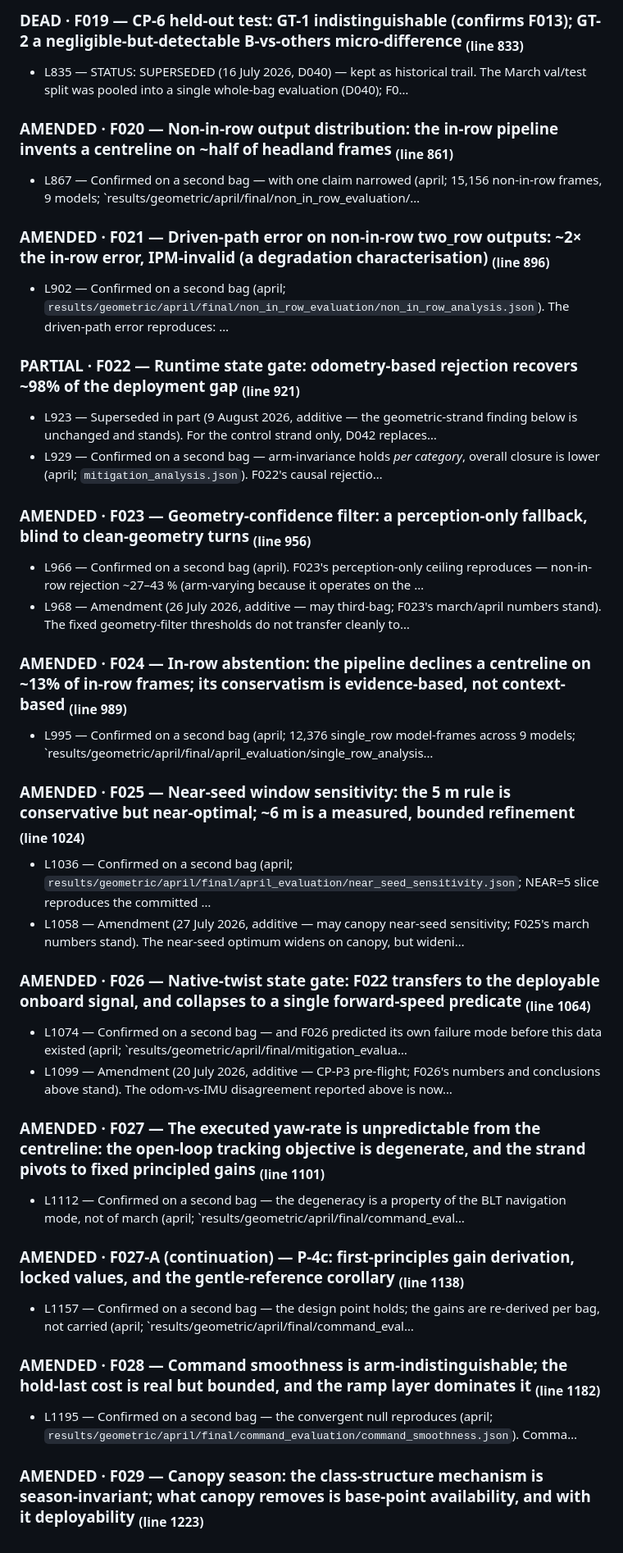
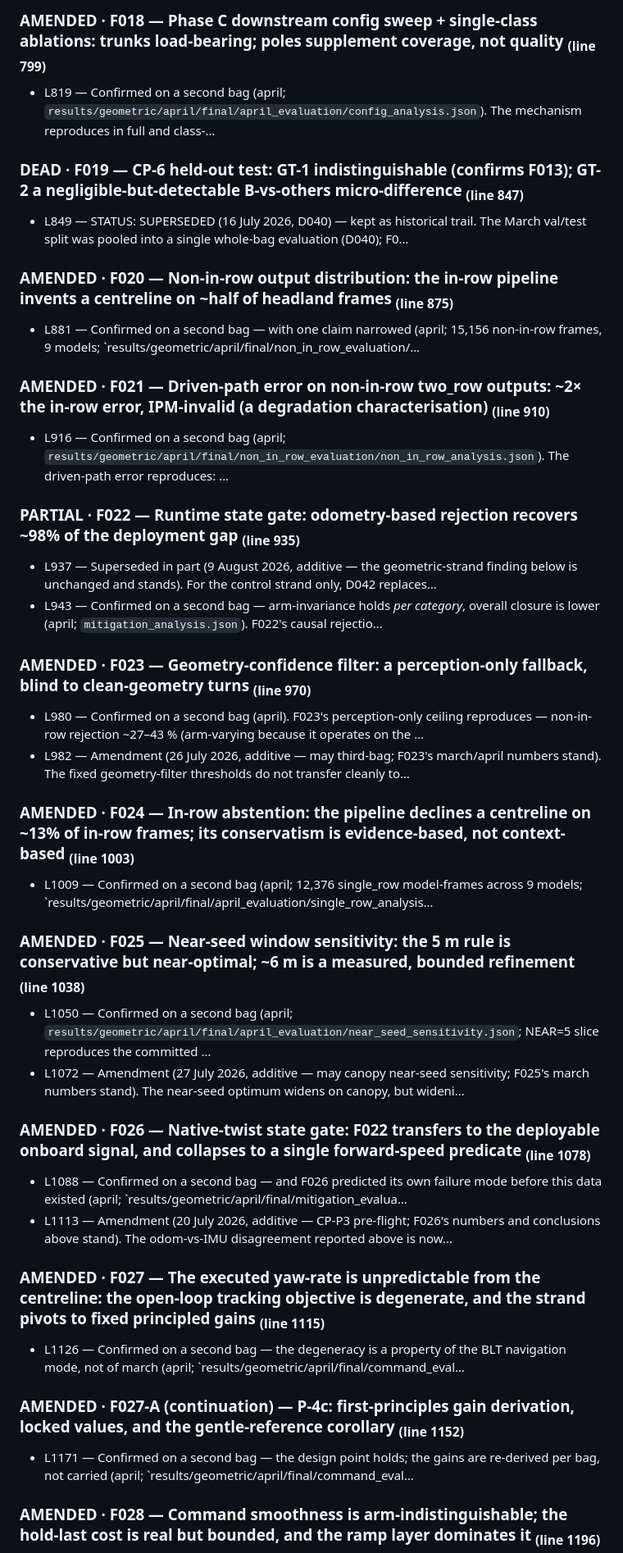
Before and after one commit to riceth/vineyard-nav-thesis, a Markdown page: vineyard_nav/docs/SUPERSESSION_INDEX.md, the part around one of its changes. Shown at 82% size. GitHub-like rendering.

```diff
--- a/vineyard_nav/docs/SUPERSESSION_INDEX.md
+++ b/vineyard_nav/docs/SUPERSESSION_INDEX.md
@@ -189,51 +195,51 @@ discussion; cite only the *endpoint* in the results.
 
-### DEAD · F019 — CP-6 held-out test: GT-1 indistinguishable (confirms F013); GT-2 a negligible-but-detectable B-vs-others micro-difference  <sub>(line 833)</sub>
+### AMENDED · F018 — Phase C downstream config sweep + single-class ablations: trunks load-bearing; poles supplement coverage, not quality  <sub>(line 799)</sub>
 
-- L835 — STATUS: SUPERSEDED (16 July 2026, D040) — kept as historical trail. The March val/test split was pooled into a single whole-bag evaluation (D040); F0…
+- L819 — Confirmed on a second bag (april; `results/geometric/april/final/april_evaluation/config_analysis.json`). The mechanism reproduces in full and class-…
 
-### AMENDED · F020 — Non-in-row output distribution: the in-row pipeline invents a centreline on ~half of headland frames  <sub>(line 861)</sub>
+### DEAD · F019 — CP-6 held-out test: GT-1 indistinguishable (confirms F013); GT-2 a negligible-but-detectable B-vs-others micro-difference  <sub>(line 847)</sub>
 
-- L867 — Confirmed on a second bag — with one claim narrowed (april; 15,156 non-in-row frames, 9 models; `results/geometric/april/final/non_in_row_evaluation/…
+- L849 — STATUS: SUPERSEDED (16 July 2026, D040) — kept as historical trail. The March val/test split was pooled into a single whole-bag evaluation (D040); F0…
 
-### AMENDED · F021 — Driven-path error on non-in-row two_row outputs: ~2× the in-row error, IPM-invalid (a degradation characterisation)  <sub>(line 896)</sub>
+### AMENDED · F020 — Non-in-row output distribution: the in-row pipeline invents a centreline on ~half of headland frames  <sub>(line 875)</sub>
 
-- L902 — Confirmed on a second bag (april; `results/geometric/april/final/non_in_row_evaluation/non_in_row_analysis.json`). The driven-path error reproduces: …
+- L881 — Confirmed on a second bag — with one claim narrowed (april; 15,156 non-in-row frames, 9 models; `results/geometric/april/final/non_in_row_evaluation/…
 
-### PARTIAL · F022 — Runtime state gate: odometry-based rejection recovers ~98% of the deployment gap  <sub>(line 921)</sub>
+### AMENDED · F021 — Driven-path error on non-in-row two_row outputs: ~2× the in-row error, IPM-invalid (a degradation characterisation)  <sub>(line 910)</sub>
 
-- L923 — Superseded in part (9 August 2026, additive — the geometric-strand finding below is unchanged and stands). For the control strand only, D042 replaces…
-- L929 — Confirmed on a second bag — arm-invariance holds *per category*, overall closure is lower (april; `mitigation_analysis.json`). F022's causal rejectio…
+- L916 — Confirmed on a second bag (april; `results/geometric/april/final/non_in_row_evaluation/non_in_row_analysis.json`). The driven-path error reproduces: …
 
-### AMENDED · F023 — Geometry-confidence filter: a perception-only fallback, blind to clean-geometry turns  <sub>(line 956)</sub>
+### PARTIAL · F022 — Runtime state gate: odometry-based rejection recovers ~98% of the deployment gap  <sub>(line 935)</sub>
 
-- L966 — Confirmed on a second bag (april). F023's perception-only ceiling reproduces — non-in-row rejection ~27–43 % (arm-varying because it operates on the …
-- L968 — Amendment (26 July 2026, additive — may third-bag; F023's march/april numbers stand). The fixed geometry-filter thresholds do not transfer cleanly to…
+- L937 — Superseded in part (9 August 2026, additive — the geometric-strand finding below is unchanged and stands). For the control strand only, D042 replaces…
+- L943 — Confirmed on a second bag — arm-invariance holds *per category*, overall closure is lower (april; `mitigation_analysis.json`). F022's causal rejectio…
 
-### AMENDED · F024 — In-row abstention: the pipeline declines a centreline on ~13% of in-row frames; its conservatism is evidence-based, not context-based  <sub>(line 989)</sub>
+### AMENDED · F023 — Geometry-confidence filter: a perception-only fallback, blind to clean-geometry turns  <sub>(line 970)</sub>
 
-- L995 — Confirmed on a second bag (april; 12,376 single_row model-frames across 9 models; `results/geometric/april/final/april_evaluation/single_row_analysis…
+- L980 — Confirmed on a second bag (april). F023's perception-only ceiling reproduces — non-in-row rejection ~27–43 % (arm-varying because it operates on the …
+- L982 — Amendment (26 July 2026, additive — may third-bag; F023's march/april numbers stand). The fixed geometry-filter thresholds do not transfer cleanly to…
 
-### AMENDED · F025 — Near-seed window sensitivity: the 5 m rule is conservative but near-optimal; ~6 m is a measured, bounded refinement  <sub>(line 1024)</sub>
+### AMENDED · F024 — In-row abstention: the pipeline declines a centreline on ~13% of in-row frames; its conservatism is evidence-based, not context-based  <sub>(line 1003)</sub>
 
-- L1036 — Confirmed on a second bag (april; `results/geometric/april/final/april_evaluation/near_seed_sensitivity.json`; NEAR=5 slice reproduces the committed …
-- L1058 — Amendment (27 July 2026, additive — may canopy near-seed sensitivity; F025's march numbers stand). The near-seed optimum widens on canopy, but wideni…
+- L1009 — Confirmed on a second bag (april; 12,376 single_row model-frames across 9 models; `results/geometric/april/final/april_evaluation/single_row_analysis…
 
-### AMENDED · F026 — Native-twist state gate: F022 transfers to the deployable onboard signal, and collapses to a single forward-speed predicate  <sub>(line 1064)</sub>
+### AMENDED · F025 — Near-seed window sensitivity: the 5 m rule is conservative but near-optimal; ~6 m is a measured, bounded refinement  <sub>(line 1038)</sub>
 
-- L1074 — Confirmed on a second bag — and F026 predicted its own failure mode before this data existed (april; `results/geometric/april/final/mitigation_evalua…
-- L1099 — Amendment (20 July 2026, additive — CP-P3 pre-flight; F026's numbers and conclusions above stand). The odom-vs-IMU disagreement reported above is now…
+- L1050 — Confirmed on a second bag (april; `results/geometric/april/final/april_evaluation/near_seed_sensitivity.json`; NEAR=5 slice reproduces the committed …
+- L1072 — Amendment (27 July 2026, additive — may canopy near-seed sensitivity; F025's march numbers stand). The near-seed optimum widens on canopy, but wideni…
 
-### AMENDED · F027 — The executed yaw-rate is unpredictable from the centreline: the open-loop tracking objective is degenerate, and the strand pivots to fixed principled gains  <sub>(line 1101)</sub>
+### AMENDED · F026 — Native-twist state gate: F022 transfers to the deployable onboard signal, and collapses to a single forward-speed predicate  <sub>(line 1078)</sub>
 
-- L1112 — Confirmed on a second bag — the degeneracy is a property of the BLT navigation mode, not of march (april; `results/geometric/april/final/command_eval…
+- L1088 — Confirmed on a second bag — and F026 predicted its own failure mode before this data existed (april; `results/geometric/april/final/mitigation_evalua…
+- L1113 — Amendment (20 July 2026, additive — CP-P3 pre-flight; F026's numbers and conclusions above stand). The odom-vs-IMU disagreement reported above is now…
 
-### AMENDED · F027-A (continuation) — P-4c: first-principles gain derivation, locked values, and the gentle-reference corollary  <sub>(line 1138)</sub>
+### AMENDED · F027 — The executed yaw-rate is unpredictable from the centreline: the open-loop tracking objective is degenerate, and the strand pivots to fixed principled gains  <sub>(line 1115)</sub>
 
-- L1157 — Confirmed on a second bag — the design point holds; the gains are re-derived per bag, not carried (april; `results/geometric/april/final/command_eval…
+- L1126 — Confirmed on a second bag — the degeneracy is a property of the BLT navigation mode, not of march (april; `results/geometric/april/final/command_eval…
 
-### AMENDED · F028 — Command smoothness is arm-indistinguishable; the hold-last cost is real but bounded, and the ramp layer dominates it  <sub>(line 1182)</sub>
+### AMENDED · F027-A (continuation) — P-4c: first-principles gain derivation, locked values, and the gentle-reference corollary  <sub>(line 1152)</sub>
 
-- L1195 — Confirmed on a second bag — the convergent null reproduces (april; `results/geometric/april/final/command_evaluation/command_smoothness.json`). Comma…
+- L1171 — Confirmed on a second bag — the design point holds; the gains are re-derived per bag, not carried (april; `results/geometric/april/final/command_eval…
 
-### AMENDED · F029 — Canopy season: the class-structure mechanism is season-invariant; what canopy removes is base-point availability, and with it deployability  <sub>(line 1223)</sub>
+### AMENDED · F028 — Command smoothness is arm-indistinguishable; the hold-last cost is real but bounded, and the ramp layer dominates it  <sub>(line 1196)</sub>
 
```
Also changed, not shown: other parts of vineyard_nav/docs/SUPERSESSION_INDEX.md (+75 -61 lines).
